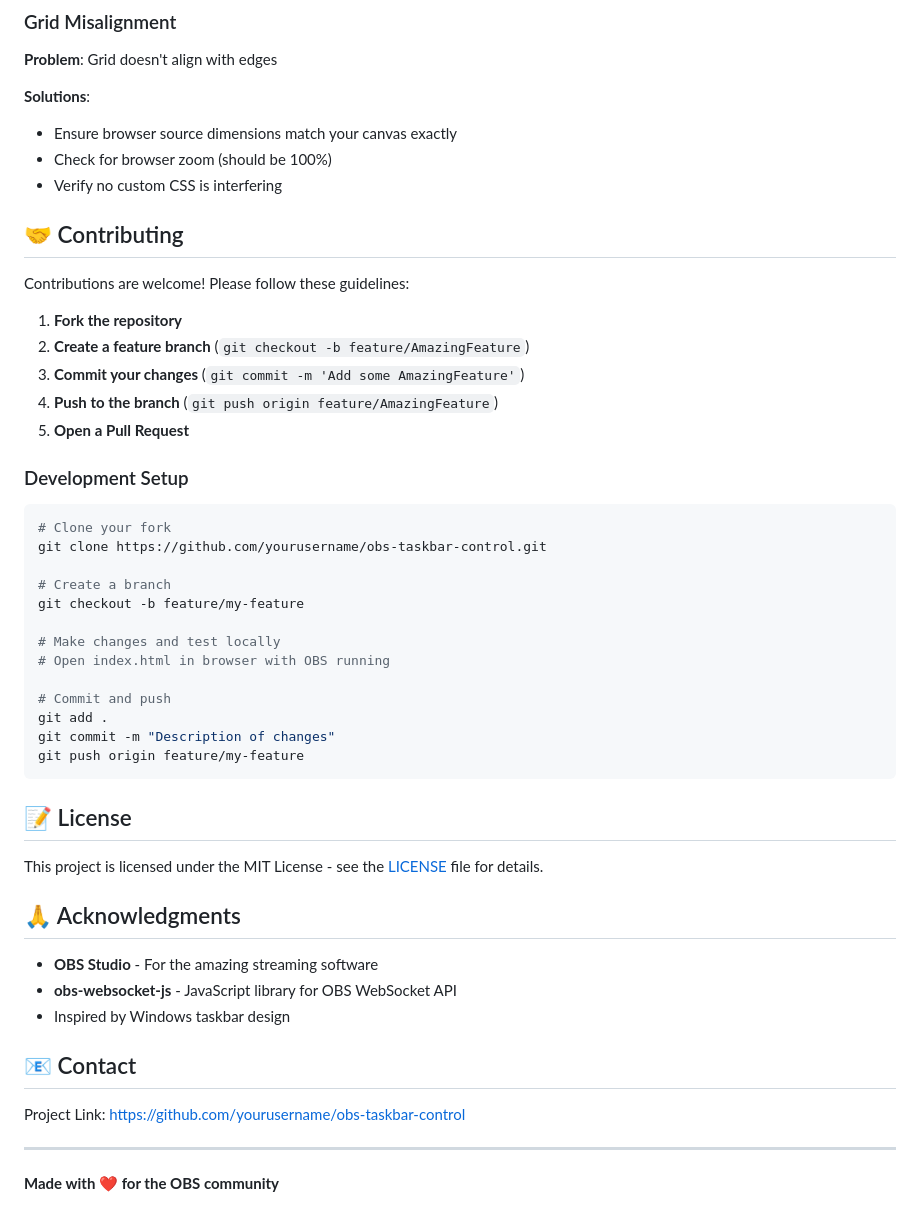
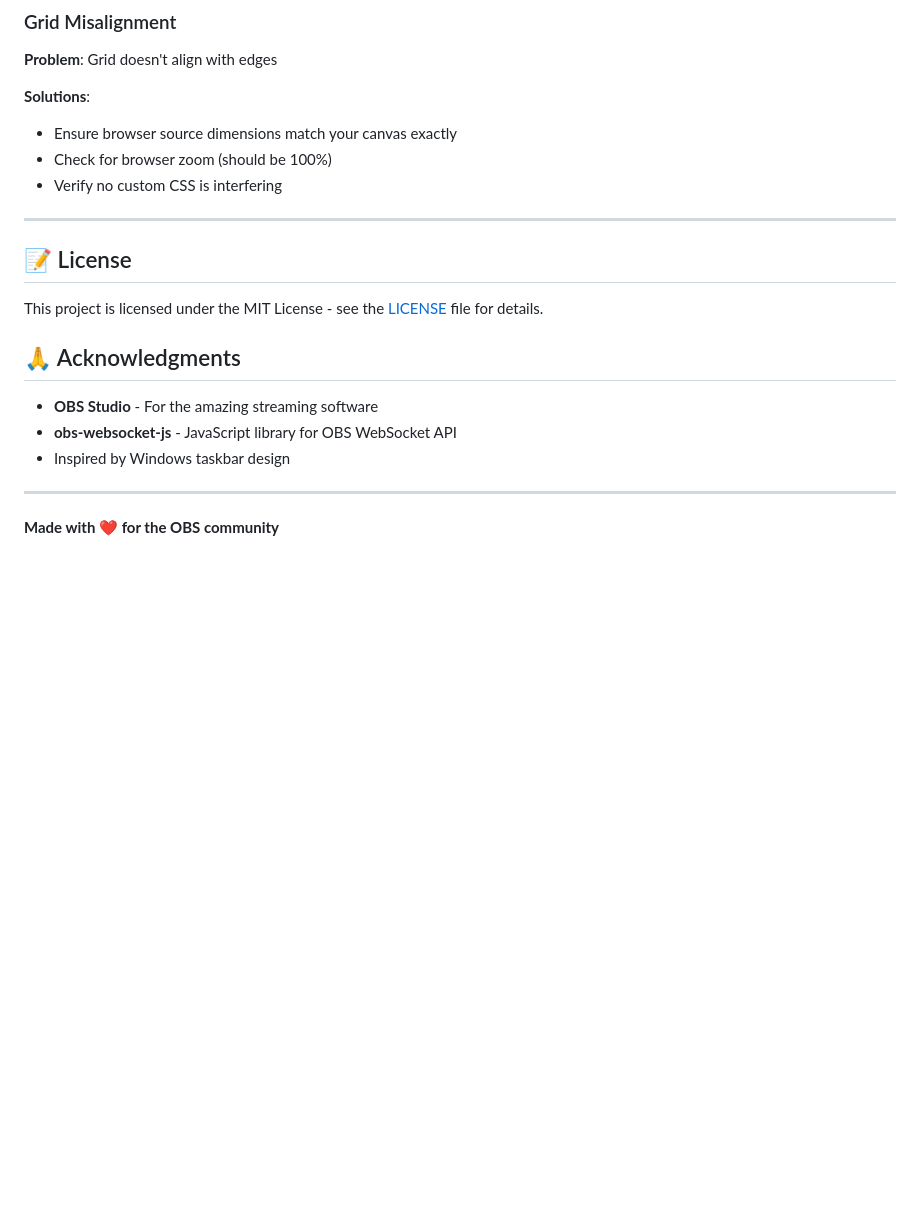
Before and after one commit to LudGar/obs-virtual-desktop, a Markdown page: README.md, the part around the change. GitHub-like rendering; blank space fills up the shorter version.

````diff
--- a/README.md
+++ b/README.md
@@ -267,33 +267,7 @@ Modify window appearance in `styles.css`:
 - Check for browser zoom (should be 100%)
 - Verify no custom CSS is interfering
 
-## 🤝 Contributing
-
-Contributions are welcome! Please follow these guidelines:
-
-1. **Fork the repository**
-2. **Create a feature branch** (`git checkout -b feature/AmazingFeature`)
-3. **Commit your changes** (`git commit -m 'Add some AmazingFeature'`)
-4. **Push to the branch** (`git push origin feature/AmazingFeature`)
-5. **Open a Pull Request**
-
-### Development Setup
-
-```bash
-# Clone your fork
-git clone https://github.com/yourusername/obs-taskbar-control.git
-
-# Create a branch
-git checkout -b feature/my-feature
-
-# Make changes and test locally
-# Open index.html in browser with OBS running
-
-# Commit and push
-git add .
-git commit -m "Description of changes"
-git push origin feature/my-feature
-```
+---
 
 ## 📝 License
 
@@ -305,10 +279,6 @@ This project is licensed under the MIT License - see the [LICENSE](LICENSE) file
 - **obs-websocket-js** - JavaScript library for OBS WebSocket API
 - Inspired by Windows taskbar design
 
-## 📧 Contact
-
-Project Link: [https://github.com/yourusername/obs-taskbar-control](https://github.com/yourusername/obs-taskbar-control)
-
 ---
 
 **Made with ❤️ for the OBS community**
````
